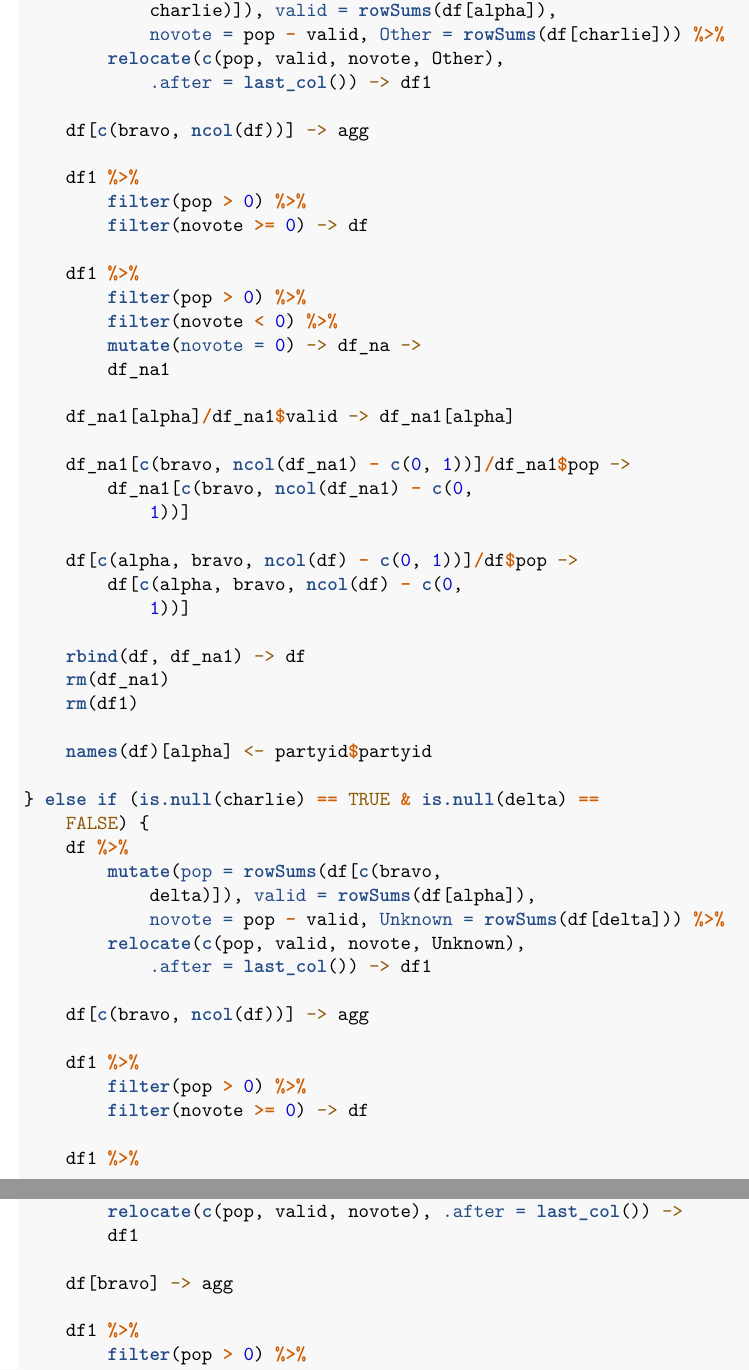
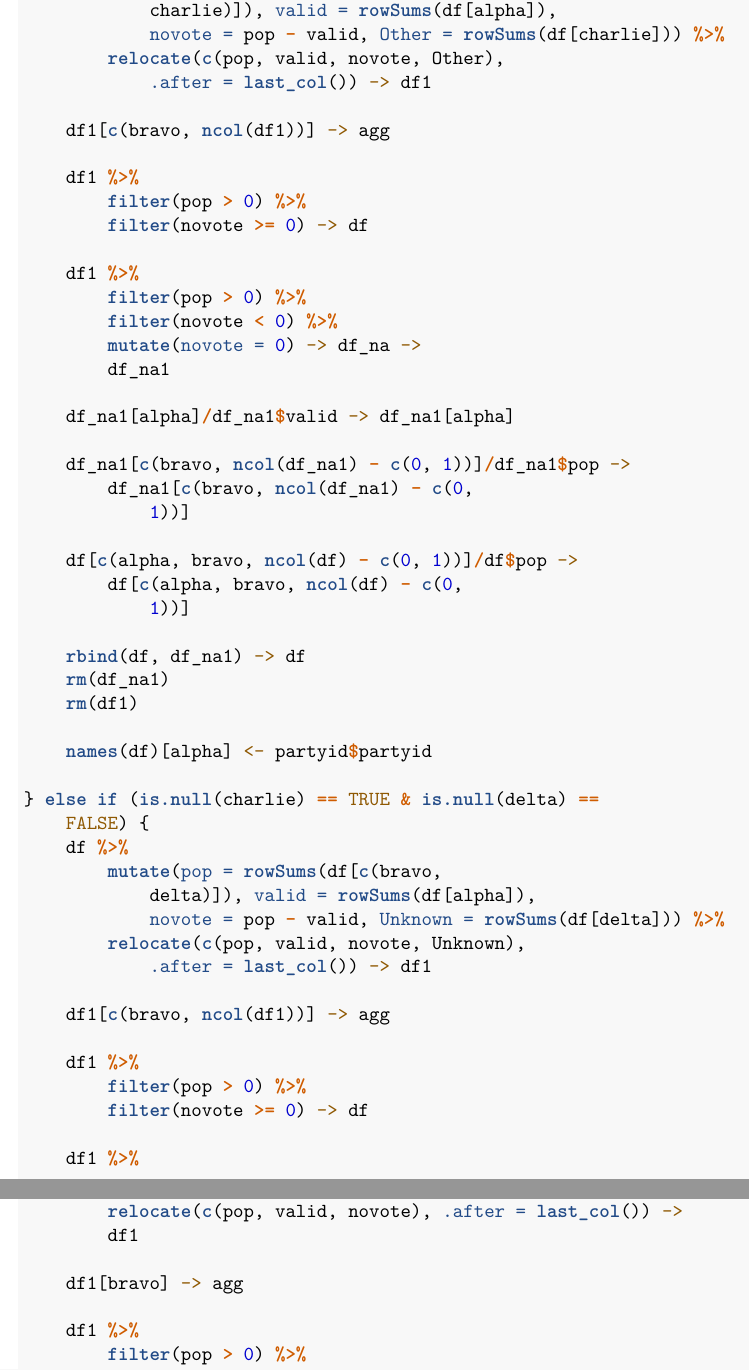
Before and after one commit to jlavicka/ei_project, an R Markdown document (sample_ei.Rmd): two parts of pages 2 and 3 of 8, joined at a grey line, cut so that both start at the same text. Rendered offline with R 4.5, knitr and Pandoc, then LaTeX, with nearby package versions; some code elsewhere in the file could not run offline.

Commit message:
fixed issues with agg object

```diff
--- a/sample_ei.Rmd
+++ b/sample_ei.Rmd
@@ -59,7 +59,7 @@ if (is.null(delta) == TRUE & is.null(charlie) == FALSE){
            Other = rowSums(df[charlie])) %>%
       relocate(c(pop, valid, novote, Other), .after = last_col()) -> df1
 
-  df[c(bravo,ncol(df))] -> agg
+  df1[c(bravo,ncol(df1))] -> agg
 
   df1 %>%
       filter(pop > 0) %>%
@@ -88,7 +88,7 @@ if (is.null(delta) == TRUE & is.null(charlie) == FALSE){
            Unknown = rowSums(df[delta])) %>%
     relocate(c(pop, valid, novote, Unknown), .after = last_col()) -> df1
 
-    df[c(bravo,ncol(df))] -> agg
+    df1[c(bravo,ncol(df1))] -> agg
 
     df1 %>%
       filter(pop > 0) %>%
@@ -116,7 +116,7 @@ if (is.null(delta) == TRUE & is.null(charlie) == FALSE){
              novote = pop - valid) %>%
       relocate(c(pop, valid, novote), .after = last_col()) -> df1
 
-  df[bravo] -> agg
+  df1[bravo] -> agg
 
   df1 %>%
       filter(pop > 0) %>%
```
Also changed, not shown: sample_ei.Rmd (2 more changed lines).
